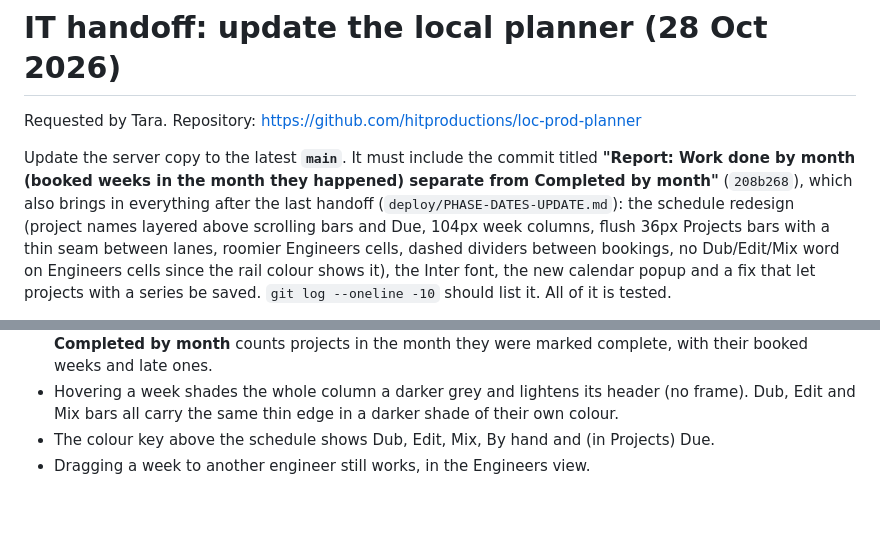
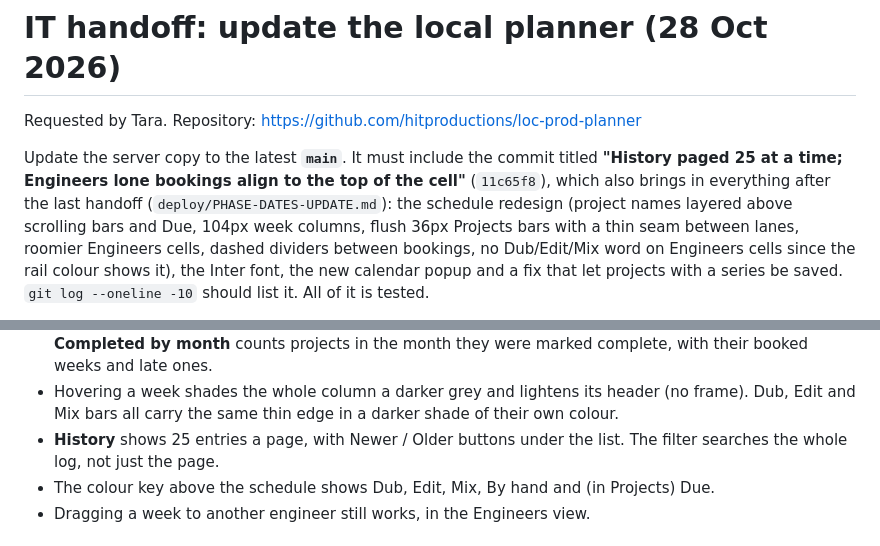
Before and after one commit to hitproductions/loc-prod-planner, a Markdown page: deploy/SCHEDULE-READABILITY-UPDATE.md, 2 parts joined by grey strips. Rendered like a GitHub page; blank space fills up the shorter version.

Commit message:
IT handoff: update to 11c65f8

```diff
--- a/deploy/SCHEDULE-READABILITY-UPDATE.md
+++ b/deploy/SCHEDULE-READABILITY-UPDATE.md
@@ -3,7 +3,7 @@
 Requested by Tara. Repository: https://github.com/hitproductions/loc-prod-planner
 
 Update the server copy to the latest **`main`**. It must include the commit titled
-**"Report: Work done by month (booked weeks in the month they happened) separate from Completed by month"** (`208b268`), which also brings in everything after
+**"History paged 25 at a time; Engineers lone bookings align to the top of the cell"** (`11c65f8`), which also brings in everything after
 the last handoff (`deploy/PHASE-DATES-UPDATE.md`): the schedule redesign (project names layered above scrolling bars and Due, 104px week columns, flush 36px Projects bars with a thin seam between lanes, roomier Engineers cells, dashed dividers between bookings, no Dub/Edit/Mix word on Engineers cells since the rail colour shows it), the Inter font, the
 new calendar popup and a fix that let projects with a series be saved. `git log --oneline -10`
 should list it. All of it is tested.
@@ -62,6 +62,7 @@ No existing column moves and no data changes.
   once tag names the jobs when you hover over it. Only 3 at once is tinted.
 - **Report**: below the selected month are two separate tables. **Work done by month** counts booked weeks in the month they actually happened (finished or not, future weeks excluded) with weeks per engineer. **Completed by month** counts projects in the month they were marked complete, with their booked weeks and late ones.
 - Hovering a week shades the whole column a darker grey and lightens its header (no frame). Dub, Edit and Mix bars all carry the same thin edge in a darker shade of their own colour.
+- **History** shows 25 entries a page, with Newer / Older buttons under the list. The filter searches the whole log, not just the page.
 - The colour key above the schedule shows Dub, Edit, Mix, By hand and (in Projects) Due.
 - Dragging a week to another engineer still works, in the Engineers view.
 
```
